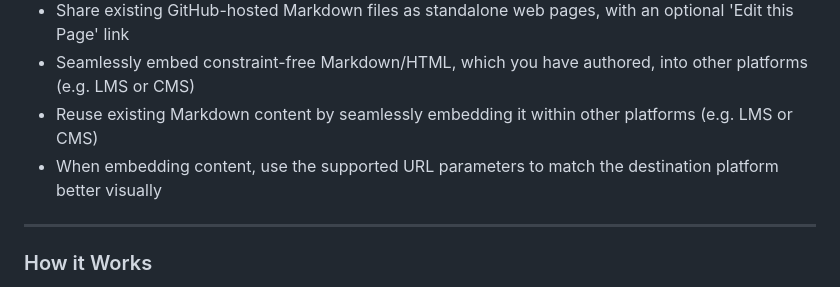
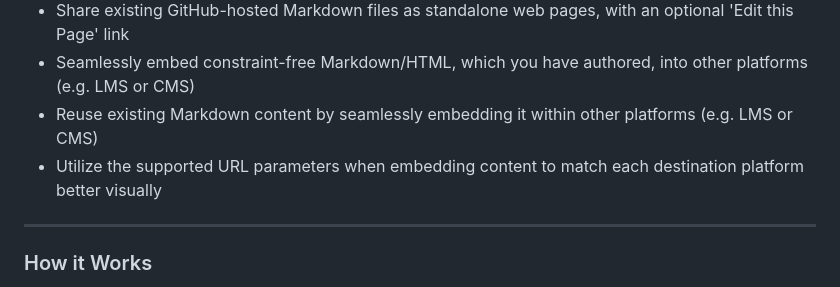
Before and after one commit to hibbitts-design/docsify-this, a Markdown page: README.md, the part around the change. Drawn GitHub-style.

```diff
--- a/README.md
+++ b/README.md
@@ -41,7 +41,7 @@ With Docsify-This you can:
 * Share existing GitHub-hosted Markdown files as standalone web pages, with an optional 'Edit this Page' link
 * Seamlessly embed constraint-free Markdown/HTML, which you have authored, into other platforms (e.g. LMS or CMS)
 * Reuse existing Markdown content by seamlessly embedding it within other platforms (e.g. LMS or CMS)
-* When embedding content, use the supported URL parameters to match the destination platform better visually
+* Utilize the supported URL parameters when embedding content to match each destination platform better visually
 
 ---
 
```
